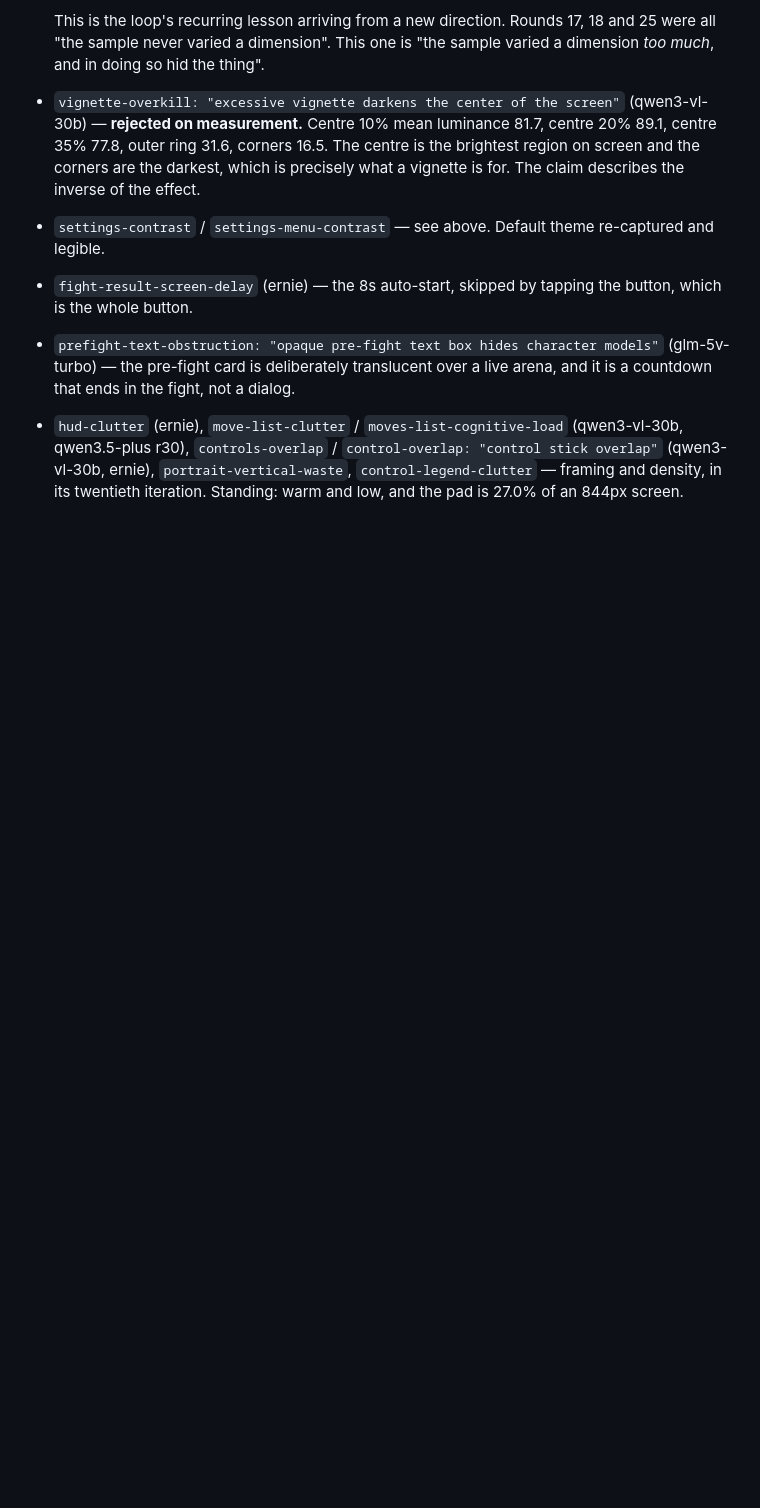
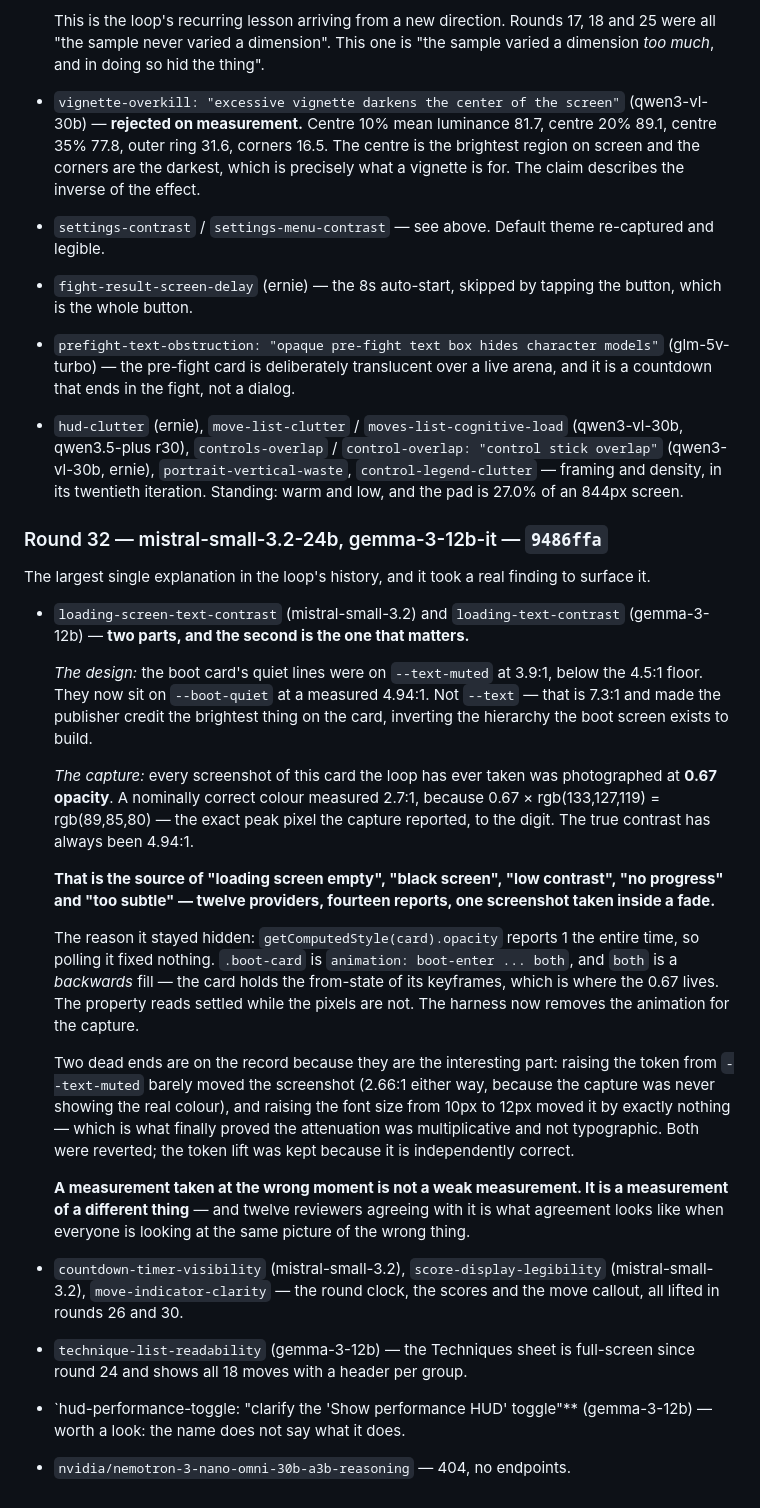
Before and after one commit to shoemoney/sm-karate-kids, a Markdown page: REVIEW-LOOP.md, the part around the change. Rendered like a GitHub page; blank space fills up the shorter version.

Commit message:
docs: log round 32 — twelve reviewers, fourteen reports, one screenshot inside a fade

```diff
--- a/REVIEW-LOOP.md
+++ b/REVIEW-LOOP.md
@@ -1018,3 +1018,53 @@ matches with an `assert count == 1`, so a miss is loud.
   `portrait-vertical-waste`, `control-legend-clutter` — framing and density, in
   its twentieth iteration. Standing: warm and low, and the pad is 27.0% of an
   844px screen.
+
+### Round 32 — mistral-small-3.2-24b, gemma-3-12b-it — `9486ffa`
+
+The largest single explanation in the loop's history, and it took a real
+finding to surface it.
+
+- `loading-screen-text-contrast` (mistral-small-3.2) and `loading-text-contrast`
+  (gemma-3-12b) — **two parts, and the second is the one that matters.**
+
+  *The design:* the boot card's quiet lines were on `--text-muted` at 3.9:1,
+  below the 4.5:1 floor. They now sit on `--boot-quiet` at a measured 4.94:1.
+  Not `--text` — that is 7.3:1 and made the publisher credit the brightest
+  thing on the card, inverting the hierarchy the boot screen exists to build.
+
+  *The capture:* every screenshot of this card the loop has ever taken was
+  photographed at **0.67 opacity**. A nominally correct colour measured 2.7:1,
+  because 0.67 × rgb(133,127,119) = rgb(89,85,80) — the exact peak pixel the
+  capture reported, to the digit. The true contrast has always been 4.94:1.
+
+  **That is the source of "loading screen empty", "black screen", "low
+  contrast", "no progress" and "too subtle" — twelve providers, fourteen
+  reports, one screenshot taken inside a fade.**
+
+  The reason it stayed hidden: `getComputedStyle(card).opacity` reports 1 the
+  entire time, so polling it fixed nothing. `.boot-card` is
+  `animation: boot-enter ... both`, and `both` is a *backwards* fill — the card
+  holds the from-state of its keyframes, which is where the 0.67 lives. The
+  property reads settled while the pixels are not. The harness now removes the
+  animation for the capture.
+
+  Two dead ends are on the record because they are the interesting part:
+  raising the token from `--text-muted` barely moved the screenshot (2.66:1
+  either way, because the capture was never showing the real colour), and
+  raising the font size from 10px to 12px moved it by exactly nothing — which is
+  what finally proved the attenuation was multiplicative and not typographic.
+  Both were reverted; the token lift was kept because it is independently
+  correct.
+
+  **A measurement taken at the wrong moment is not a weak measurement. It is a
+  measurement of a different thing** — and twelve reviewers agreeing with it is
+  what agreement looks like when everyone is looking at the same picture of the
+  wrong thing.
+- `countdown-timer-visibility` (mistral-small-3.2), `score-display-legibility`
+  (mistral-small-3.2), `move-indicator-clarity` — the round clock, the scores
+  and the move callout, all lifted in rounds 26 and 30.
+- `technique-list-readability` (gemma-3-12b) — the Techniques sheet is
+  full-screen since round 24 and shows all 18 moves with a header per group.
+- `hud-performance-toggle: "clarify the 'Show performance HUD' toggle"**
+  (gemma-3-12b) — worth a look: the name does not say what it does.
+- `nvidia/nemotron-3-nano-omni-30b-a3b-reasoning` — 404, no endpoints.
```
